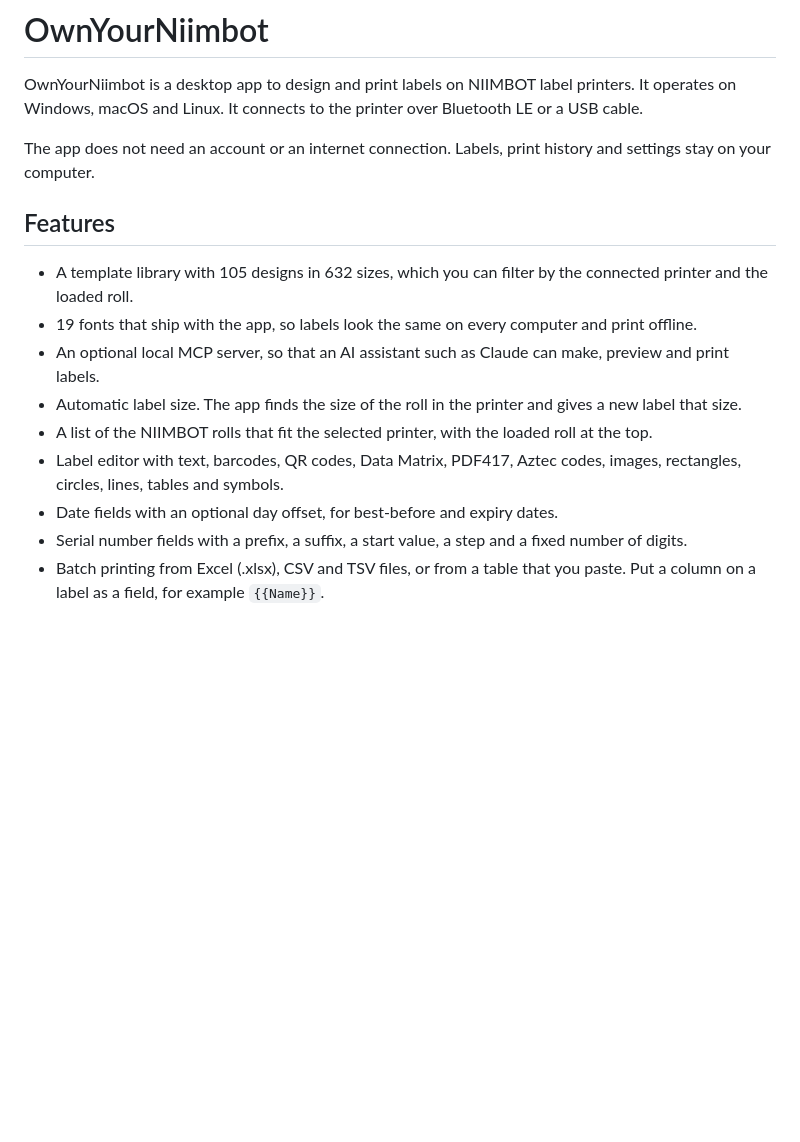
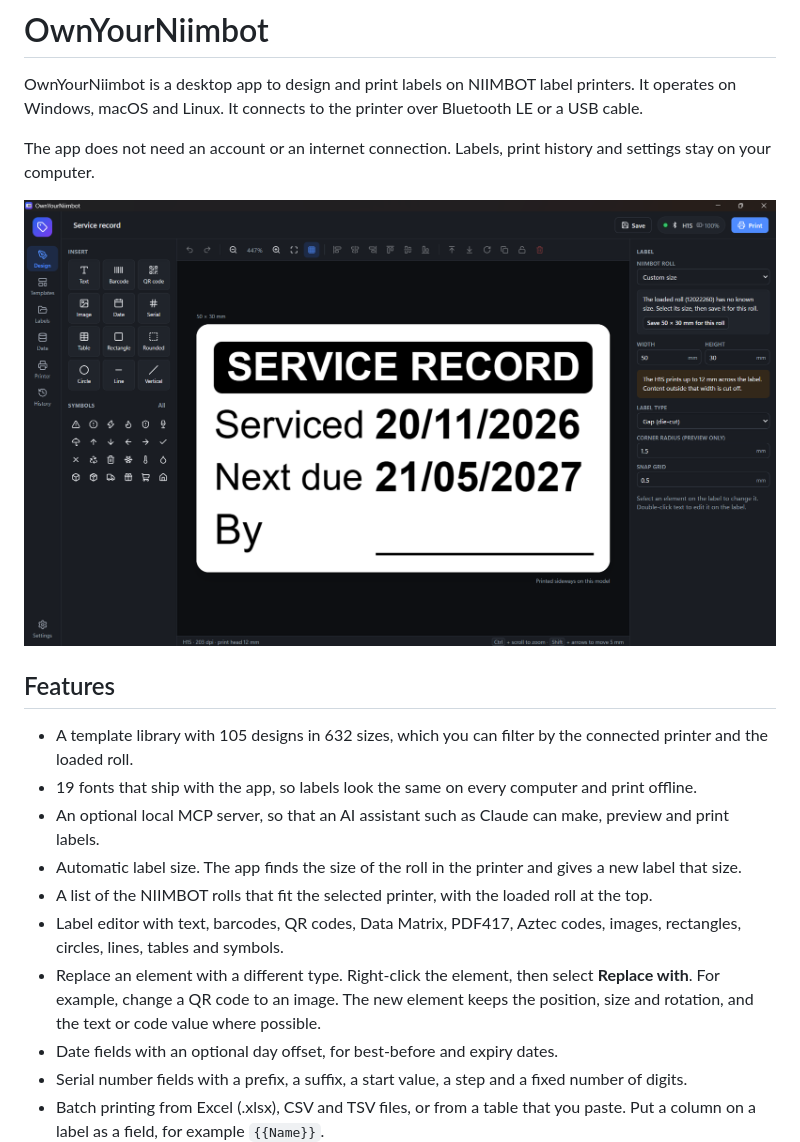
Before and after one commit to JakeSmithQUT/OwnYourNiimbot, a Markdown page: README.md, the part around the change. GitHub-like rendering; pictures changed too: docs/images/editor.png (added); blank space fills up the shorter version.

Commit message:
Document element replacement and add a screenshot of the design view

```diff
--- a/README.md
+++ b/README.md
@@ -3,6 +3,8 @@
 OwnYourNiimbot is a desktop app to design and print labels on NIIMBOT label printers. It operates on Windows, macOS and Linux. It connects to the printer over Bluetooth LE or a USB cable.
 
 The app does not need an account or an internet connection. Labels, print history and settings stay on your computer.
+
+![The design view with a 50 × 30 mm service record label. The insert tools and symbols are on the left. The label size, roll and type are on the right.](docs/images/editor.png)
 
 ## Features
 
@@ -12,6 +14,7 @@ The app does not need an account or an internet connection. Labels, print histor
 - Automatic label size. The app finds the size of the roll in the printer and gives a new label that size.
 - A list of the NIIMBOT rolls that fit the selected printer, with the loaded roll at the top.
 - Label editor with text, barcodes, QR codes, Data Matrix, PDF417, Aztec codes, images, rectangles, circles, lines, tables and symbols.
+- Replace an element with a different type. Right-click the element, then select **Replace with**. For example, change a QR code to an image. The new element keeps the position, size and rotation, and the text or code value where possible.
 - Date fields with an optional day offset, for best-before and expiry dates.
 - Serial number fields with a prefix, a suffix, a start value, a step and a fixed number of digits.
 - Batch printing from Excel (.xlsx), CSV and TSV files, or from a table that you paste. Put a column on a label as a field, for example `{{Name}}`.
```
